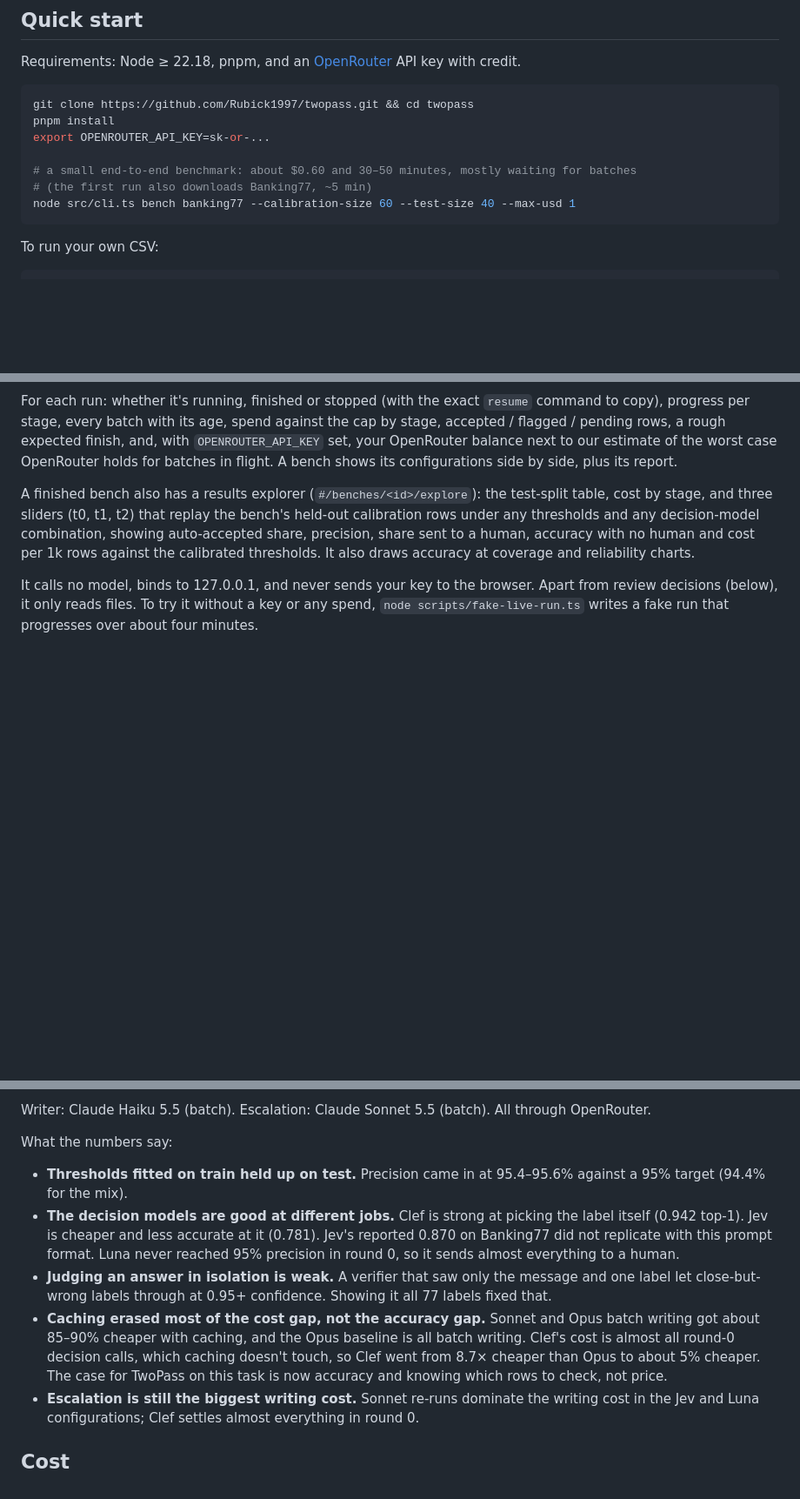
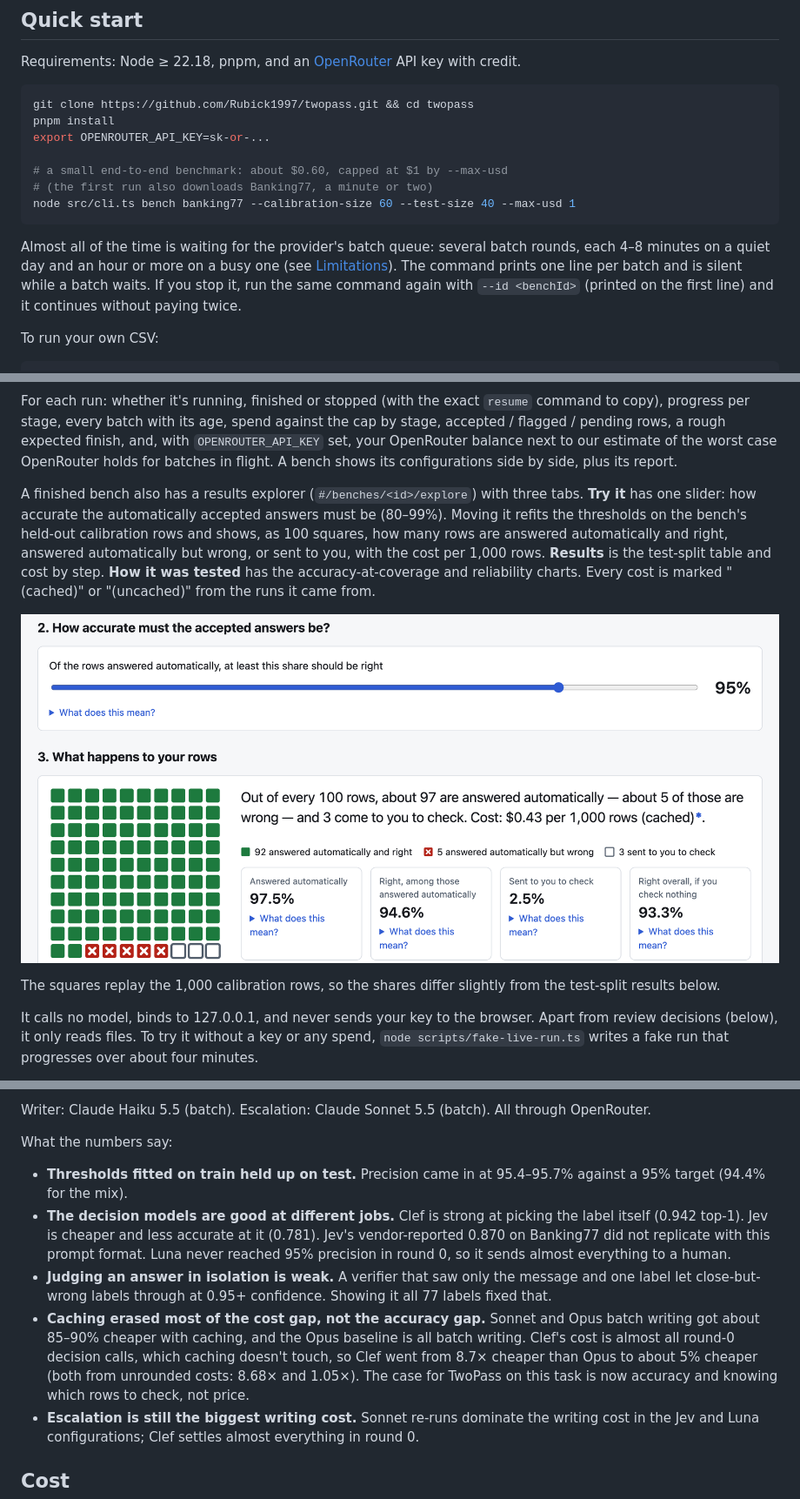
Before and after one commit to Rubick1997/twopass, a Markdown page: README.md, 3 parts joined by grey strips. Shown at 87% size. GitHub-like rendering; pictures changed too: docs-public/ui-explore-try-it.png; blank space fills up the shorter version.

````diff
--- a/README.md
+++ b/README.md
@@ -49,10 +50,15 @@ git clone https://github.com/Rubick1997/twopass.git && cd twopass
 pnpm install
 export OPENROUTER_API_KEY=sk-or-...
 
-# a small end-to-end benchmark: about $0.60 and 30–50 minutes, mostly waiting for batches
-# (the first run also downloads Banking77, ~5 min)
+# a small end-to-end benchmark: about $0.60, capped at $1 by --max-usd
+# (the first run also downloads Banking77, a minute or two)
 node src/cli.ts bench banking77 --calibration-size 60 --test-size 40 --max-usd 1
 ```
+
+Almost all of the time is waiting for the provider's batch queue: several batch rounds, each 4–8 minutes on a quiet
+day and an hour or more on a busy one (see [Limitations](#limitations)). The command prints one line per batch and
+is silent while a batch waits. If you stop it, run the same command again with `--id <benchId>` (printed on the first
+line) and it continues without paying twice.
 
 To run your own CSV:
 
@@ -117,10 +123,16 @@ every batch with its age, spend against the cap by stage, accepted / flagged / p
 and, with `OPENROUTER_API_KEY` set, your OpenRouter balance next to our estimate of the worst case OpenRouter holds for
 batches in flight. A bench shows its configurations side by side, plus its report.
 
-A finished bench also has a results explorer (`#/benches/<id>/explore`): the test-split table, cost by stage, and three
-sliders (t0, t1, t2) that replay the bench's held-out calibration rows under any thresholds and any decision-model
-combination, showing auto-accepted share, precision, share sent to a human, accuracy with no human and cost per 1k rows
-against the calibrated thresholds. It also draws accuracy at coverage and reliability charts.
+A finished bench also has a results explorer (`#/benches/<id>/explore`) with three tabs. **Try it** has one slider:
+how accurate the automatically accepted answers must be (80–99%). Moving it refits the thresholds on the bench's
+held-out calibration rows and shows, as 100 squares, how many rows are answered automatically and right, answered
+automatically but wrong, or sent to you, with the cost per 1,000 rows. **Results** is the test-split table and cost by
+step. **How it was tested** has the accuracy-at-coverage and reliability charts. Every cost is marked "(cached)" or
+"(uncached)" from the runs it came from.
+
+![The explorer's Try it tab on the cached bench: the accuracy slider at 95%, and 100 squares showing rows answered right, answered wrong, or sent to a person](docs-public/ui-explore-try-it.png)
+
+The squares replay the 1,000 calibration rows, so the shares differ slightly from the test-split results below.
 
 It calls no model, binds to 127.0.0.1, and never sends your key to the browser. Apart from review decisions (below), it
 only reads files. To try it without
@@ -203,15 +215,15 @@ Writer: Claude Haiku 5.5 (batch). Escalation: Claude Sonnet 5.5 (batch). All thr
 
 What the numbers say:
 
-- **Thresholds fitted on train held up on test.** Precision came in at 95.4–95.6% against a 95% target (94.4% for the mix).
+- **Thresholds fitted on train held up on test.** Precision came in at 95.4–95.7% against a 95% target (94.4% for the mix).
 - **The decision models are good at different jobs.** Clef is strong at picking the label itself (0.942 top-1). Jev
-  is cheaper and less accurate at it (0.781). Jev's reported 0.870 on Banking77 did not replicate with this prompt
+  is cheaper and less accurate at it (0.781). Jev's vendor-reported 0.870 on Banking77 did not replicate with this prompt
   format. Luna never reached 95% precision in round 0, so it sends almost everything to a human.
 - **Judging an answer in isolation is weak.** A verifier that saw only the message and one label let close-but-wrong
   labels through at 0.95+ confidence. Showing it all 77 labels fixed that.
 - **Caching erased most of the cost gap, not the accuracy gap.** Sonnet and Opus batch writing got about 85–90% cheaper
   with caching, and the Opus baseline is all batch writing. Clef's cost is almost all round-0 decision calls, which caching doesn't
-  touch, so Clef went from 8.7× cheaper than Opus to about 5% cheaper. The case for TwoPass on this task is now
+  touch, so Clef went from 8.7× cheaper than Opus to about 5% cheaper (both from unrounded costs: 8.68× and 1.05×). The case for TwoPass on this task is now
   accuracy and knowing which rows to check, not price.
 - **Escalation is still the biggest writing cost.** Sonnet re-runs dominate the writing cost in the Jev and Luna
   configurations; Clef settles almost everything in round 0.
````
Also changed, not shown: other parts of README.md (+29 -1 lines), AGENTS.md (+7 -3 lines), 11 other files.
